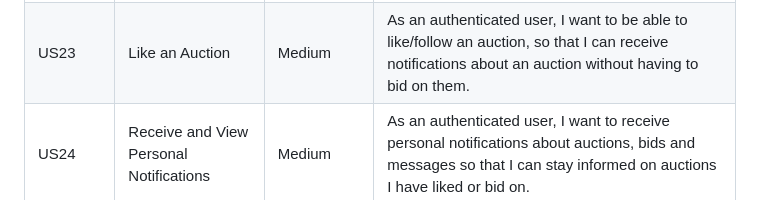
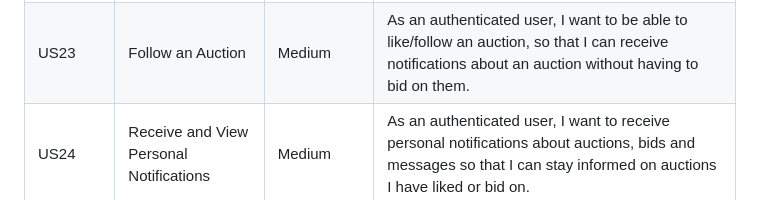
Before and after one commit to Sereno1710/feup-lbaw, a Markdown page: wiki/er.md, the part around the change. Drawn GitHub-style.

Commit message:
Switched a word

```diff
--- a/wiki/er.md
+++ b/wiki/er.md
@@ -406,7 +406,7 @@ Table 3: User stories for the Visitor
 </tr>
 <tr>
 <td>US23</td>
-<td>Like an Auction</td>
+<td>Follow an Auction</td>
 <td>Medium</td>
 <td>As an authenticated user, I want to be able to like/follow an auction, so that I can receive notifications about an auction without having to bid on them.</td>
 </tr>
```
